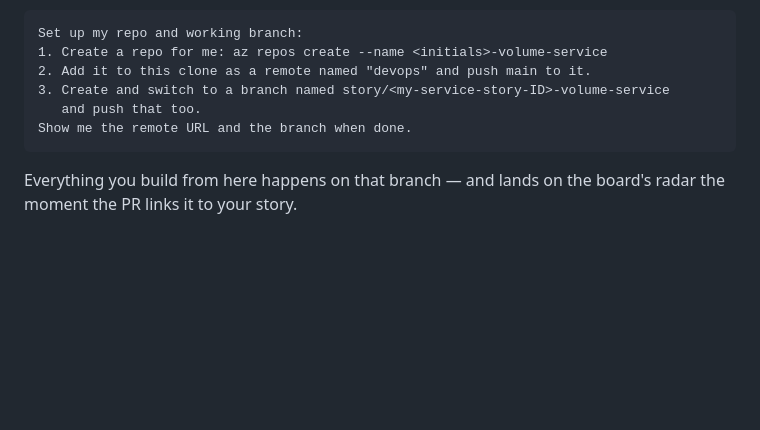
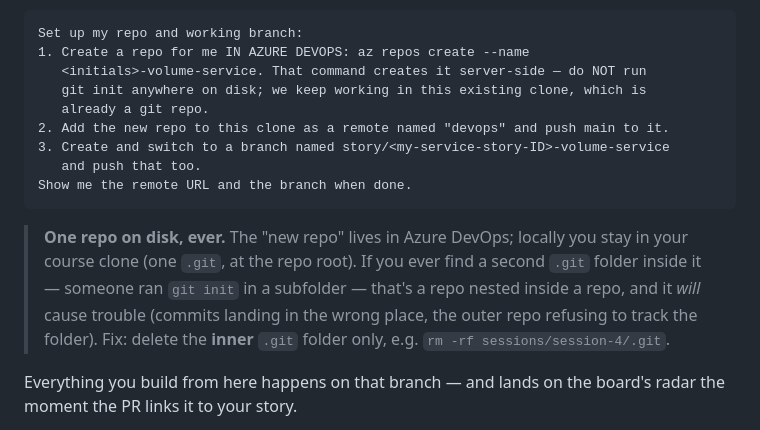
Before and after one commit to firebrandanalytics/us-energy-sdlc-training, a Markdown page: sessions/session-4/LAB-GUIDE.md, the part around the change. Rendered like a GitHub page; blank space fills up the shorter version.

Commit message:
S4: forbid git init inside the clone — the new repo is server-side; one .git on disk, ever
Step 3's prompt now tells the agent explicitly that az repos create is server-side and git init is off the table; student-facing note explains the nested-repo failure mode and the inner-.git-only fix. Instructor notes gain the watch-for + the git rev-parse --show-toplevel check.

Co-Authored-By: Claude Fable 5 <noreply@anthropic.com>

````diff
--- a/sessions/session-4/LAB-GUIDE.md
+++ b/sessions/session-4/LAB-GUIDE.md
@@ -209,12 +209,22 @@ linkage builds itself from there.
 
 ```
 Set up my repo and working branch:
-1. Create a repo for me: az repos create --name <initials>-volume-service
-2. Add it to this clone as a remote named "devops" and push main to it.
+1. Create a repo for me IN AZURE DEVOPS: az repos create --name
+   <initials>-volume-service. That command creates it server-side — do NOT run
+   git init anywhere on disk; we keep working in this existing clone, which is
+   already a git repo.
+2. Add the new repo to this clone as a remote named "devops" and push main to it.
 3. Create and switch to a branch named story/<my-service-story-ID>-volume-service
    and push that too.
 Show me the remote URL and the branch when done.
 ```
+
+> **One repo on disk, ever.** The "new repo" lives in Azure DevOps; locally you
+> stay in your course clone (one `.git`, at the repo root). If you ever find a
+> second `.git` folder inside it — someone ran `git init` in a subfolder — that's
+> a repo nested inside a repo, and it *will* cause trouble (commits landing in
+> the wrong place, the outer repo refusing to track the folder). Fix: delete the
+> **inner** `.git` folder only, e.g. `rm -rf sessions/session-4/.git`.
 
 Everything you build from here happens on that branch — and lands on the board's
 radar the moment the PR links it to your story.
````
